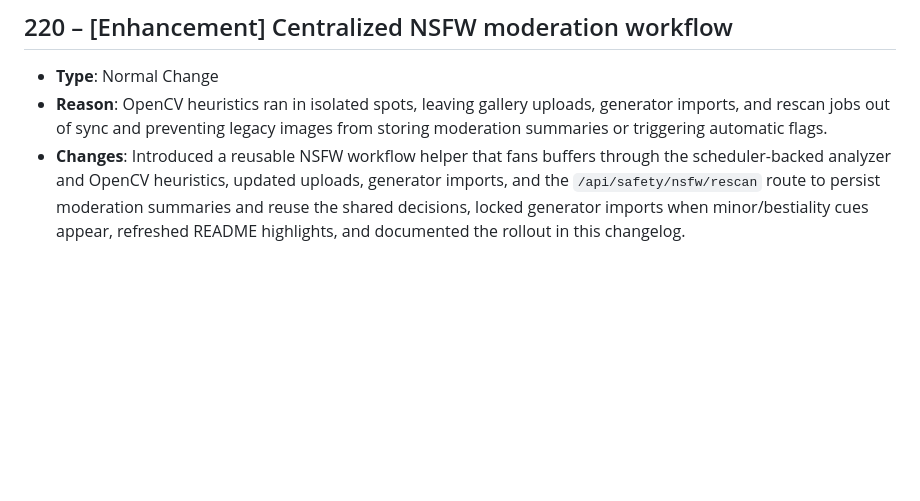
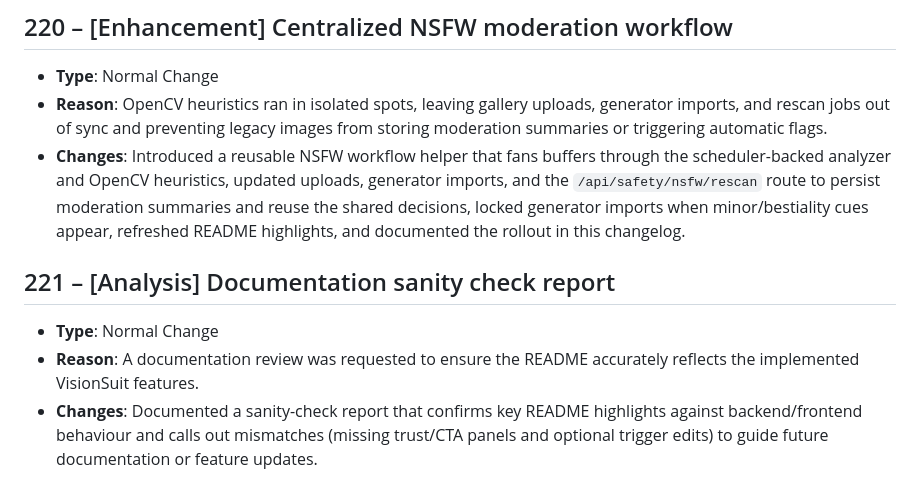
Before and after one commit to AsaTyr2018/VisionSuit, a Markdown page: ChangeLog/changelog.md, the part around the change. GitHub-like rendering; blank space fills up the shorter version.

Commit message:
Add documentation sanity check report

```diff
--- a/ChangeLog/changelog.md
+++ b/ChangeLog/changelog.md
@@ -1285,3 +1285,10 @@
 - **Type**: Normal Change
 - **Reason**: OpenCV heuristics ran in isolated spots, leaving gallery uploads, generator imports, and rescan jobs out of sync and preventing legacy images from storing moderation summaries or triggering automatic flags.
 - **Changes**: Introduced a reusable NSFW workflow helper that fans buffers through the scheduler-backed analyzer and OpenCV heuristics, updated uploads, generator imports, and the `/api/safety/nsfw/rescan` route to persist moderation summaries and reuse the shared decisions, locked generator imports when minor/bestiality cues appear, refreshed README highlights, and documented the rollout in this changelog.
+
+
+
+## 221 – [Analysis] Documentation sanity check report
+- **Type**: Normal Change
+- **Reason**: A documentation review was requested to ensure the README accurately reflects the implemented VisionSuit features.
+- **Changes**: Documented a sanity-check report that confirms key README highlights against backend/frontend behaviour and calls out mismatches (missing trust/CTA panels and optional trigger edits) to guide future documentation or feature updates.
```
Also changed, not shown: docs/sanity-check-report-2025-01-07.md (added, +20 -0 lines).
